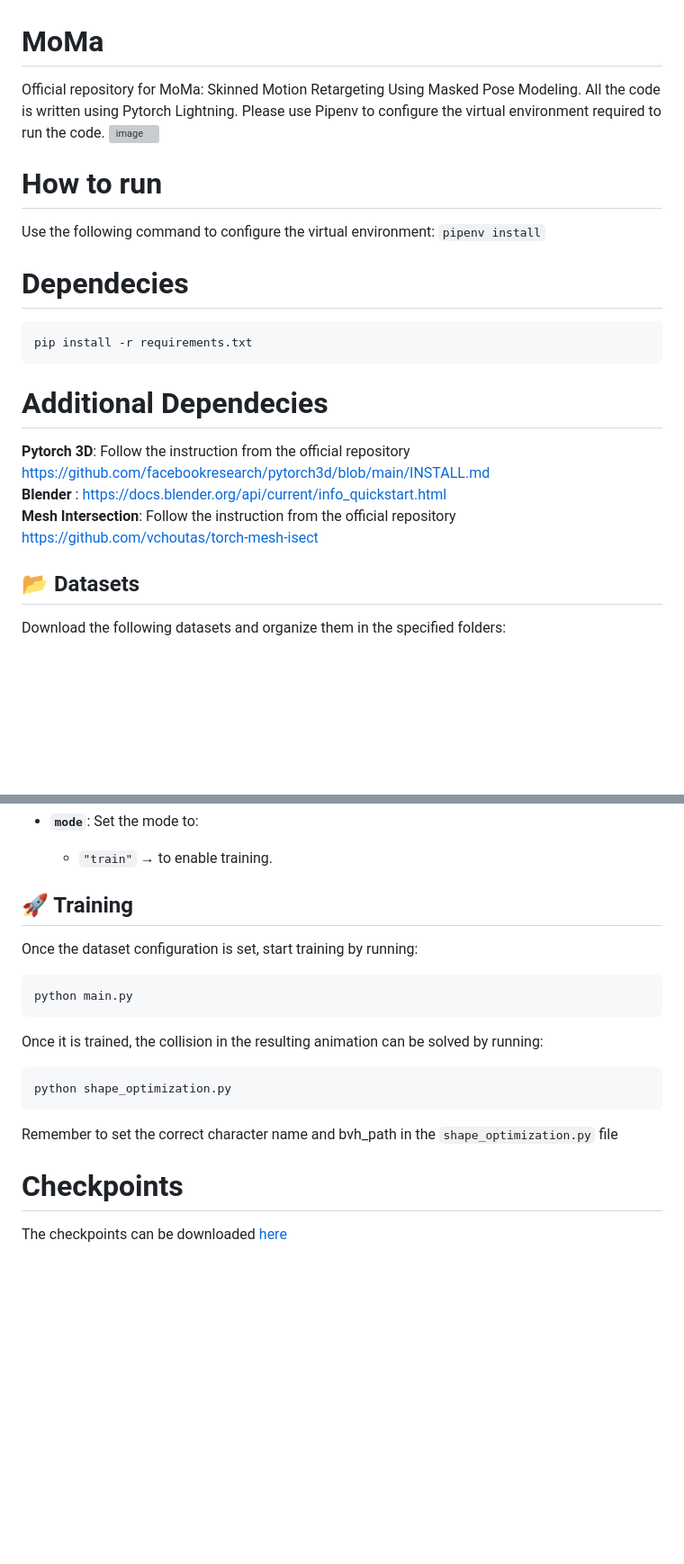
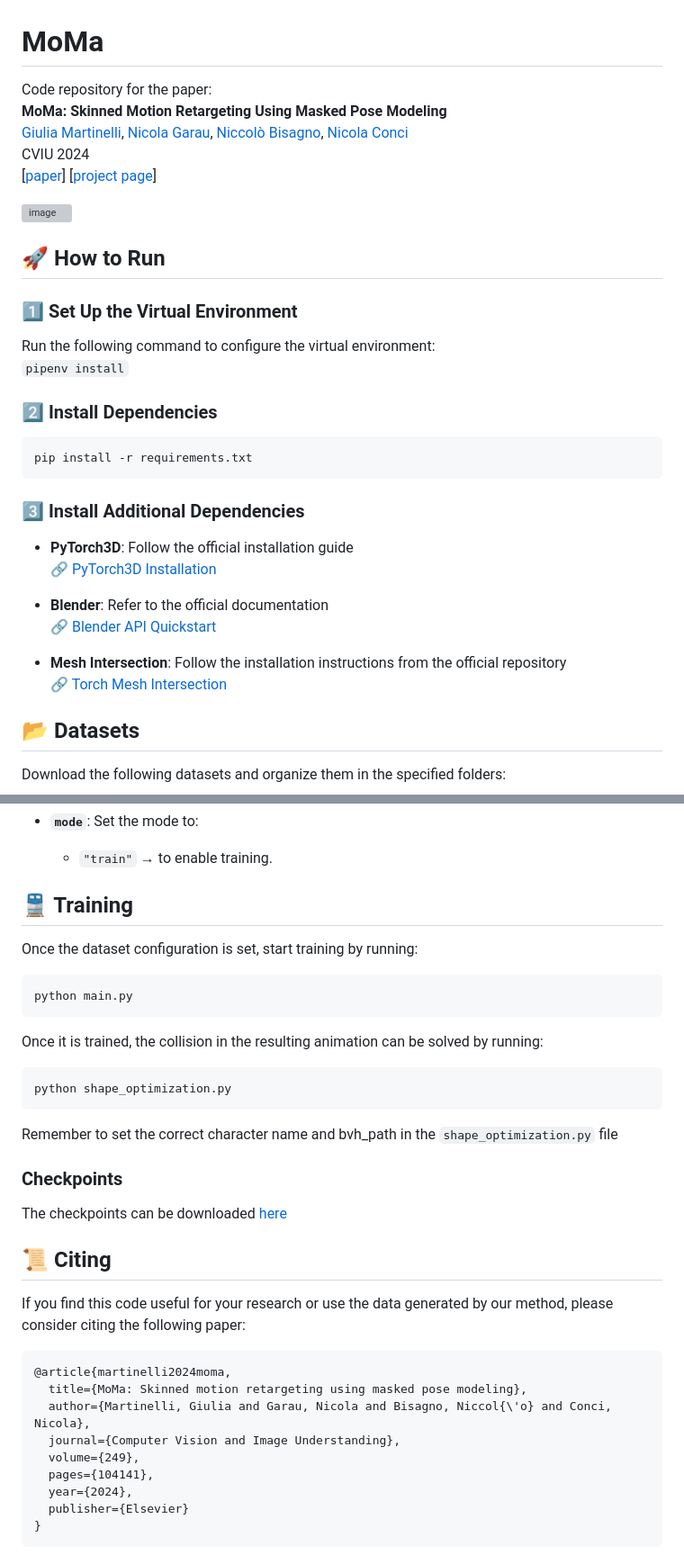
Before and after one commit to mmlab-cv/MoMa, a Markdown page: README.md, 2 parts joined by grey strips. Shown at 90% size. GitHub-like rendering; blank space fills up the shorter version; grey boxes are pictures that could not be loaded.

````diff
--- a/README.md
+++ b/README.md
@@ -1,18 +1,34 @@
 # MoMa
-Official repository for MoMa: Skinned Motion Retargeting Using Masked Pose Modeling. All the code is written using Pytorch Lightning. Please use Pipenv to configure the virtual environment required to run the code.
+Code repository for the paper:\
+**MoMa: Skinned Motion Retargeting Using Masked Pose Modeling**\
+[Giulia Martinelli](https://scholar.google.com/citations?hl=it&user=WG3OkQ4AAAAJ), [Nicola Garau](https://scholar.google.com/citations?user=r8BzAfcAAAAJ&hl=it), [Niccolò Bisagno](https://scholar.google.com/citations?user=I6vOrqkAAAAJ&hl=it), [Nicola Conci](https://scholar.google.com/citations?user=mR1GK28AAAAJ&hl=it)\
+CVIU 2024\
+[[paper](https://www.sciencedirect.com/science/article/pii/S1077314224002224)]  [[project page](https://mmlab-cv.github.io/MoMa/)]
+
 ![image](https://github.com/user-attachments/assets/9161d58b-f83d-4d07-9690-6f5b62d5b97e)
 
-# How to run
-Use the following command to configure the virtual environment:
+## 🚀 How to Run
+
+### 1️⃣ Set Up the Virtual Environment
+
+Run the following command to configure the virtual environment:
 `pipenv install`
-# Dependecies
+
+### 2️⃣ Install Dependencies
 ```
 pip install -r requirements.txt
 ```
-# Additional Dependecies
-**Pytorch 3D**: Follow the instruction from the official repository https://github.com/facebookresearch/pytorch3d/blob/main/INSTALL.md \
-**Blender** : https://docs.blender.org/api/current/info_quickstart.html \
-**Mesh Intersection**: Follow the instruction from the official repository https://github.com/vchoutas/torch-mesh-isect
+### 3️⃣ Install Additional Dependencies
+
+- **PyTorch3D**: Follow the official installation guide
+  🔗 [PyTorch3D Installation](https://github.com/facebookresearch/pytorch3d/blob/main/INSTALL.md)
+
+- **Blender**: Refer to the official documentation
+  🔗 [Blender API Quickstart](https://docs.blender.org/api/current/info_quickstart.html)
+
+- **Mesh Intersection**: Follow the installation instructions from the official repository
+  🔗 [Torch Mesh Intersection](https://github.com/vchoutas/torch-mesh-isect)
+
 
 ## 📂 Datasets
 
@@ -77,7 +93,7 @@ Modify the following variables:
 - **`mode`**: Set the mode to:
   - `"train"` → to enable training.
 
-## 🚀 Training
+## 🚆 Training
 
 Once the dataset configuration is set, start training by running:
 
@@ -90,5 +106,20 @@ python shape_optimization.py
 ```
 Remember to set the correct character name and bvh_path in the `shape_optimization.py` file
 
-# Checkpoints
+### Checkpoints
 The checkpoints can be downloaded [here](https://drive.google.com/drive/folders/1OE7-mgmSDZizNHU2-CjvWBlq7Hy3P866?usp=sharing)
+
+## 📜 Citing
+
+If you find this code useful for your research or use the data generated by our method, please consider citing the following paper:
+```
+@article{martinelli2024moma,
+  title={MoMa: Skinned motion retargeting using masked pose modeling},
+  author={Martinelli, Giulia and Garau, Nicola and Bisagno, Niccol{\'o} and Conci, Nicola},
+  journal={Computer Vision and Image Understanding},
+  volume={249},
+  pages={104141},
+  year={2024},
+  publisher={Elsevier}
+}
+```
````
